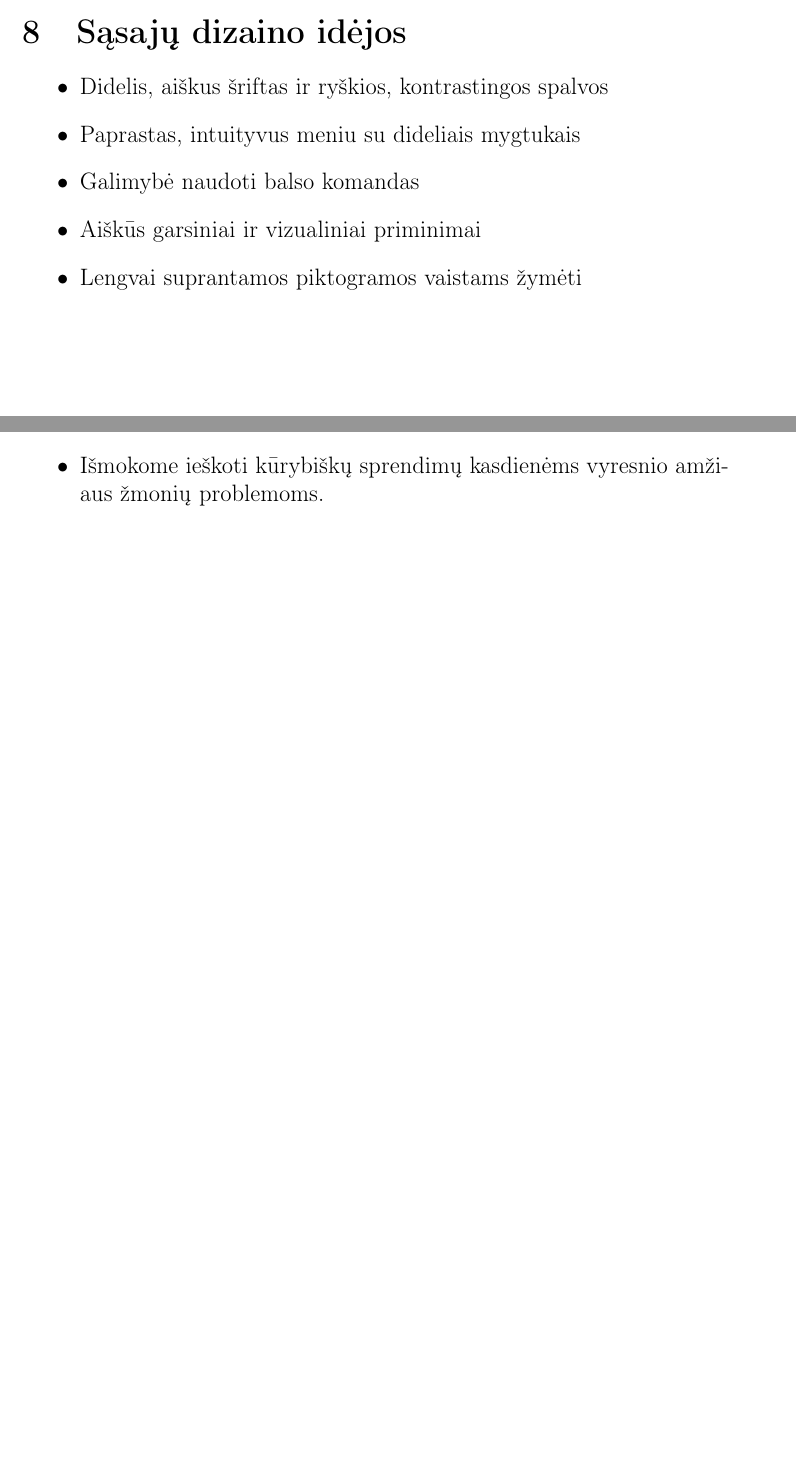
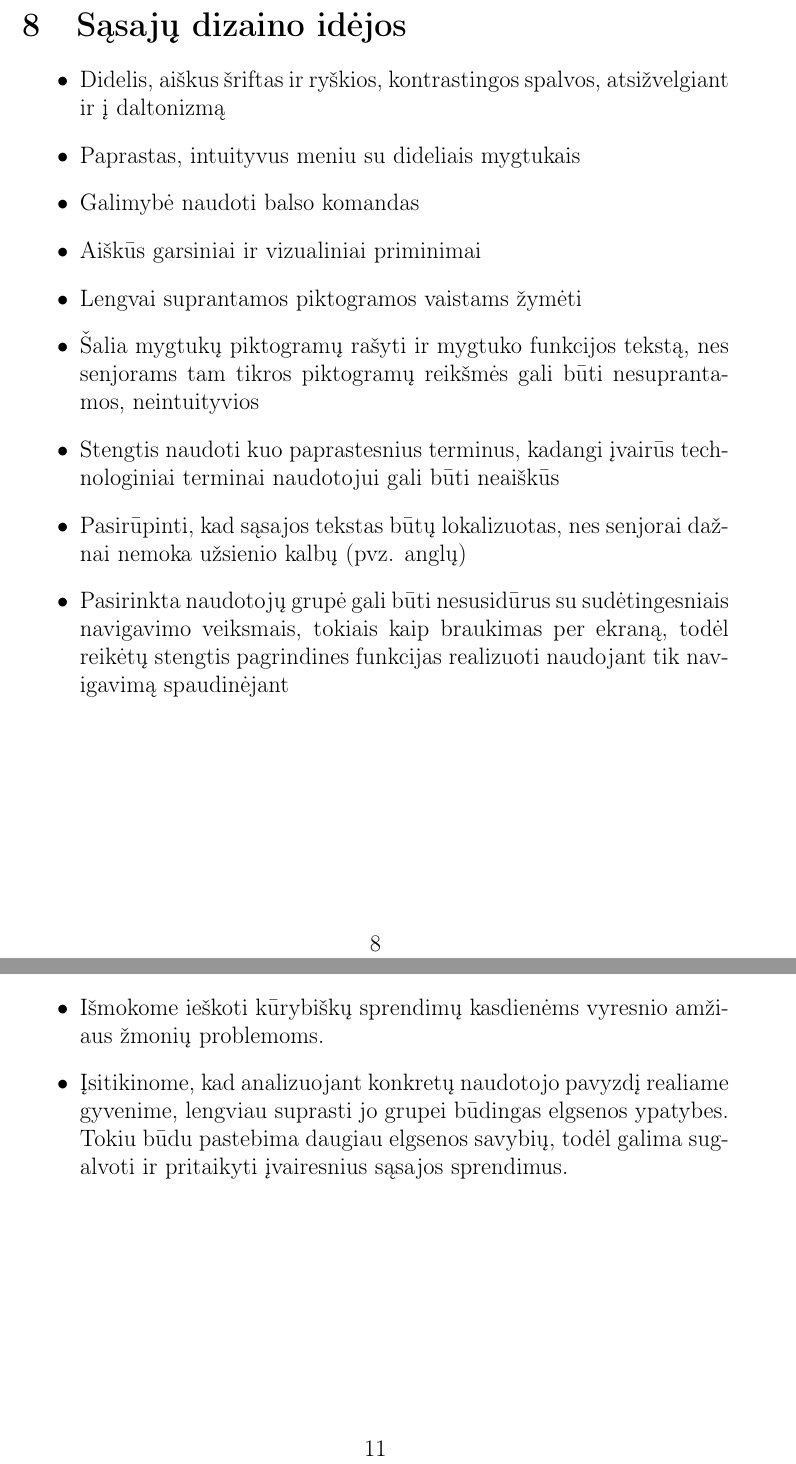
Before and after one commit to arnasbrad/sasaja_3, a LaTeX document (a.tex): two parts of pages 8 and 11 of 11 before the commit and two parts of pages 9 and 12 of 12 after it, joined at a grey line, cut so that both start at the same text, the shorter picture padded with empty space. Compiled offline with pdfLaTeX.

Commit message:
changes proposed by eismantas

```diff
--- a/a.tex
+++ b/a.tex
@@ -166,11 +168,15 @@ Jos dukra, kuri taip pat turi prieigą prie Onos paskyros, patikrina mamos vaist
 \section{Sąsajų dizaino idėjos}
 
 \begin{itemize}
-	\item Didelis, aiškus šriftas ir ryškios, kontrastingos spalvos
+	\item Didelis, aiškus šriftas ir ryškios, kontrastingos spalvos, atsižvelgiant ir į daltonizmą
 	\item Paprastas, intuityvus meniu su dideliais mygtukais
 	\item Galimybė naudoti balso komandas
 	\item Aiškūs garsiniai ir vizualiniai priminimai
 	\item Lengvai suprantamos piktogramos vaistams žymėti
+	\item Šalia mygtukų piktogramų rašyti ir mygtuko funkcijos tekstą, nes senjorams tam tikros piktogramų reikšmės gali būti nesuprantamos, neintuityvios
+	\item Stengtis naudoti kuo paprastesnius terminus, kadangi įvairūs technologiniai terminai naudotojui gali būti neaiškūs
+	\item Pasirūpinti, kad sąsajos tekstas būtų lokalizuotas, nes senjorai dažnai nemoka užsienio kalbų (pvz. anglų)
+	\item Pasirinkta naudotojų grupė gali būti nesusidūrus su sudėtingesniais navigavimo veiksmais, tokiais kaip braukimas per ekraną, todėl reikėtų stengtis pagrindines funkcijas realizuoti naudojant tik navigavimą spaudinėjant
 \end{itemize}
 
 \clearpage
@@ -205,6 +211,7 @@ Jos dukra, kuri taip pat turi prieigą prie Onos paskyros, patikrina mamos vaist
 	\item Įgijome patirties kuriant vartotojo sąsają, pritaikytą specifinei vartotojų grupei.
 	\item Patobulinome mobiliųjų aplikacijų projektavimo įgūdžius.
 	\item Išmokome ieškoti kūrybiškų sprendimų kasdienėms vyresnio amžiaus žmonių problemoms.
+	\item Įsitikinome, kad analizuojant konkretų naudotojo pavyzdį realiame gyvenime, lengviau suprasti jo grupei būdingas elgsenos ypatybes. Tokiu būdu pastebima daugiau elgsenos savybių, todėl galima sugalvoti ir pritaikyti įvairesnius sąsajos sprendimus.
 \end{itemize}
 
 \end{document}
```
Also changed, not shown: a.pdf, a.tex (2 more changed lines).
